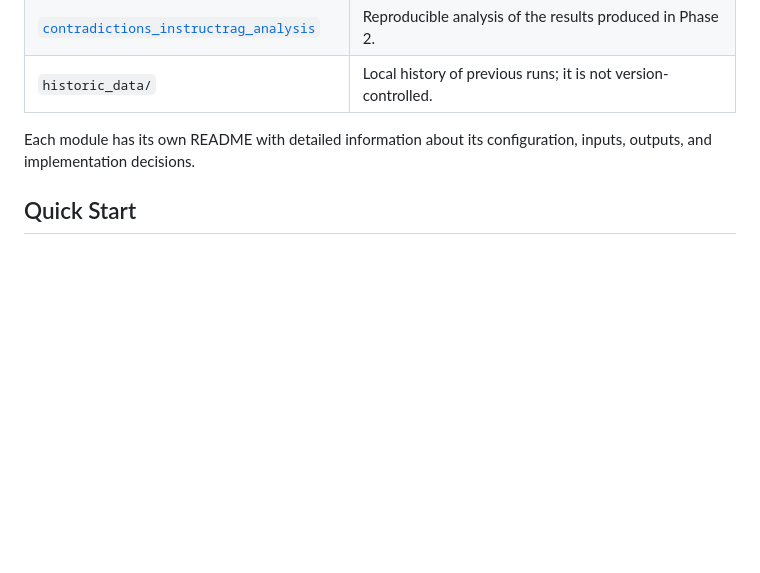
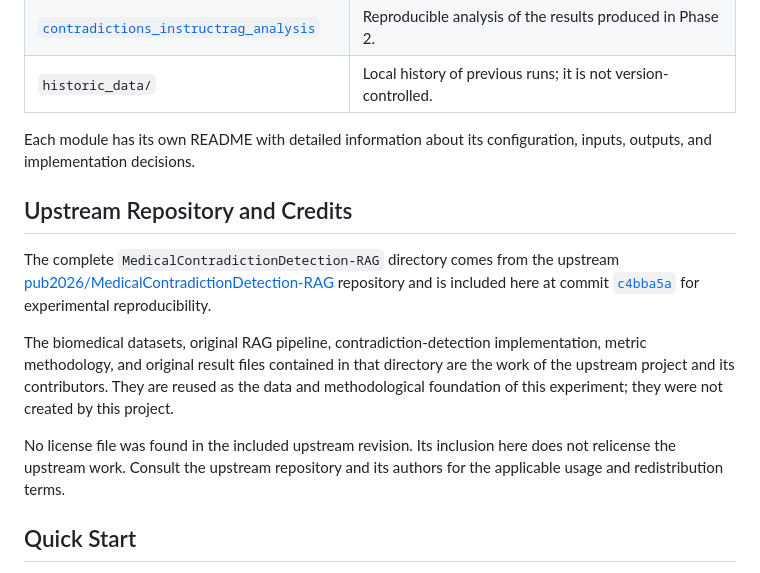
Before and after one commit to felipesqra/instructRAG-in-contradictions, a Markdown page: README.md, the part around the change. Drawn GitHub-style; blank space fills up the shorter version.

Commit message:
dicionando creditos

```diff
--- a/README.md
+++ b/README.md
@@ -39,6 +39,14 @@ In Phase 2, the comparison is repeated under three document-selection conditions
 | `historic_data/` | Local history of previous runs; it is not version-controlled. |
 
 Each module has its own README with detailed information about its configuration, inputs, outputs, and implementation decisions.
+
+## Upstream Repository and Credits
+
+The complete `MedicalContradictionDetection-RAG` directory comes from the upstream [pub2026/MedicalContradictionDetection-RAG](https://github.com/pub2026/MedicalContradictionDetection-RAG) repository and is included here at commit [`c4bba5a`](https://github.com/pub2026/MedicalContradictionDetection-RAG/commit/c4bba5a7027f08a638f595b623f89fcd3b037c43) for experimental reproducibility.
+
+The biomedical datasets, original RAG pipeline, contradiction-detection implementation, metric methodology, and original result files contained in that directory are the work of the upstream project and its contributors. They are reused as the data and methodological foundation of this experiment; they were not created by this project.
+
+No license file was found in the included upstream revision. Its inclusion here does not relicense the upstream work. Consult the upstream repository and its authors for the applicable usage and redistribution terms.
 
 ## Quick Start
 
```
